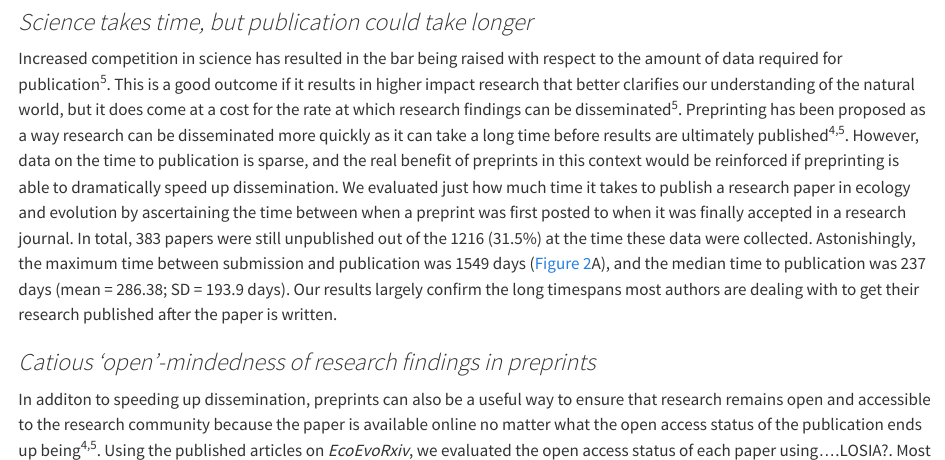
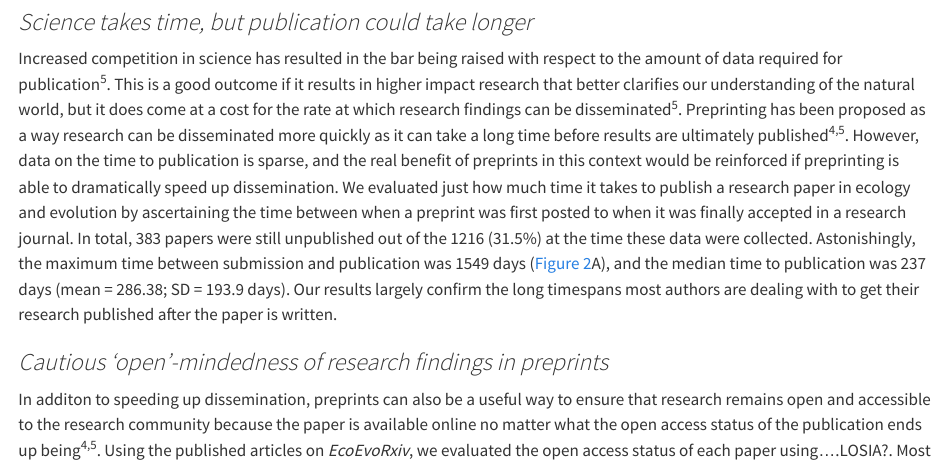
Before and after one commit to daniel1noble/ecoevo_1000, a Quarto document (ms/ms.qmd): the page in a window 1100 px wide, from 5410 px down. Rendered offline with R 4.5, knitr and Pandoc in place of Quarto, with nearby package versions; drawn as R Markdown's standard HTML page in place of the format the file asks for; some code elsewhere in the file could not run offline.

Commit message:
Spelling error

```diff
--- a/ms/ms.qmd
+++ b/ms/ms.qmd
@@ -385,7 +385,7 @@ fig2
 Increased competition in science has resulted in the bar being raised with respect to the amount of data required for publication [@vale2015accelerating]. This is a good outcome if it results in higher impact research that better clarifies our understanding of the natural world, but it does come at a cost for the rate at which research findings can be disseminated [@vale2015accelerating]. Preprinting has been proposed as a way research can be disseminated more quickly as it can take a long time before results are ultimately published [@bourne2017ten; @vale2015accelerating]. However, data on the time to publication is sparse, and the real benefit of preprints in this context would be reinforced if preprinting is able to dramatically speed up dissemination. We evaluated just how much time it takes to publish a research paper in ecology and evolution by ascertaining the time between when a preprint was first posted to when it was finally accepted in a research journal. In total, `r unpub` papers were still unpublished out of the `r nrow(data2)` (`r (unpub / nrow(data2))*100`%) at the time these data were collected. Astonishingly, the maximum time between submission and publication was `r sum_preprints$max` days ([@fig-pubsummary]A), and the median time to publication was `r sum_preprints$median` days (mean = `r sum_preprints$mean`; SD = `r sum_preprints$sd` days). Our results largely confirm the long timespans most authors are dealing with to get their research published after the paper is written.
 
 
-### *Catious 'open'-mindedness of research findings in preprints*
+### *Cautious 'open'-mindedness of research findings in preprints*
 In additon to speeding up dissemination, preprints can also be a useful way to ensure that research remains open and accessible to the research community because the paper is available online no matter what the open access status of the publication ends up being [@bourne2017ten; @vale2015accelerating]. Using the published articles on *EcoEvoRxiv*, we evaluated the open access status of each paper using....LOSIA?. Most of the published preprints ended up being open access([@fig-pubsummary]A), however, the status of many (i.e., `r sum_is_oa$n[3]` or `r sum_is_oa$percent[3]*100`%) were unknown, and `r sum_is_oa$n[1]` or `r sum_is_oa$percent[1]*100`% were not published in open access reserach journals. The level of open access for a paper published in an open access journal also varied widely ([@fig-pubsummary]B).
 
 Data and code sharing is also a key component of open science [@roche2015public]. In the spirit of 'openness' we expected data and code sharing among preprints to be better than many papers published in research journals [@roche2015public; @o2021preferred]. Despite this, we found that `r preprint_data[1,2]` (`r preprint_data[1,"percent"]*100`%) of relevant preprints on *EcoEvoRxiv* (i.e., only where data was generated) did not share data, while `r preprint_code[1,2]` (`r preprint_code[1,"percent"]*100`%) did not share code. Authors may be reluctant to share data in code for preprints because of the perceived concern that others may acquire and use such data and code without authors' consent. However, while `r pre_article_data[3,2]` (`r pre_article_data[3,"percent"]*100`%) of preprints that did not share data at the preprint stage did ultimately share data in the published article, there were still `r pre_article_data[2,2]` (`r pre_article_data[2,"percent"]*100`%) that never ended up sharing data. The same was true for code. Overall, `r pre_article_code[3,2]` (`r pre_article_code[3,"percent"]*100`%) of preprints did not share code at the preprint stage but did in the published article, however, there were still `r pre_article_code[2,2]` (`r pre_article_code[2,"percent"]*100`%) that never ended up sharing code. Code and data sharing patterns in our sample of preprints is consistent with other analyses looking at code and data sharing in published articles (e.g., [@o2021preferred]), even for journals that have strict public data archiving policies [@roche2015public].
```
